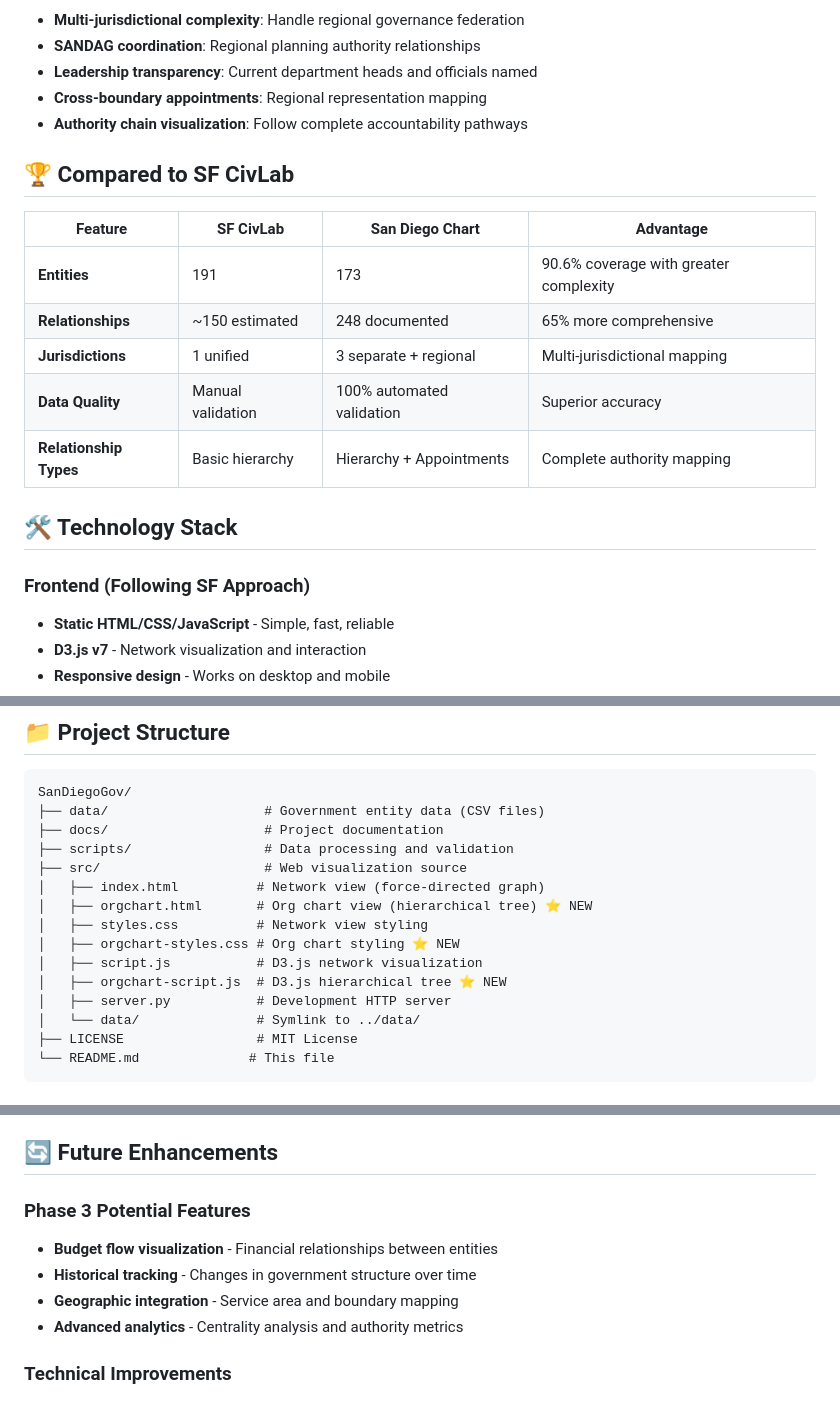
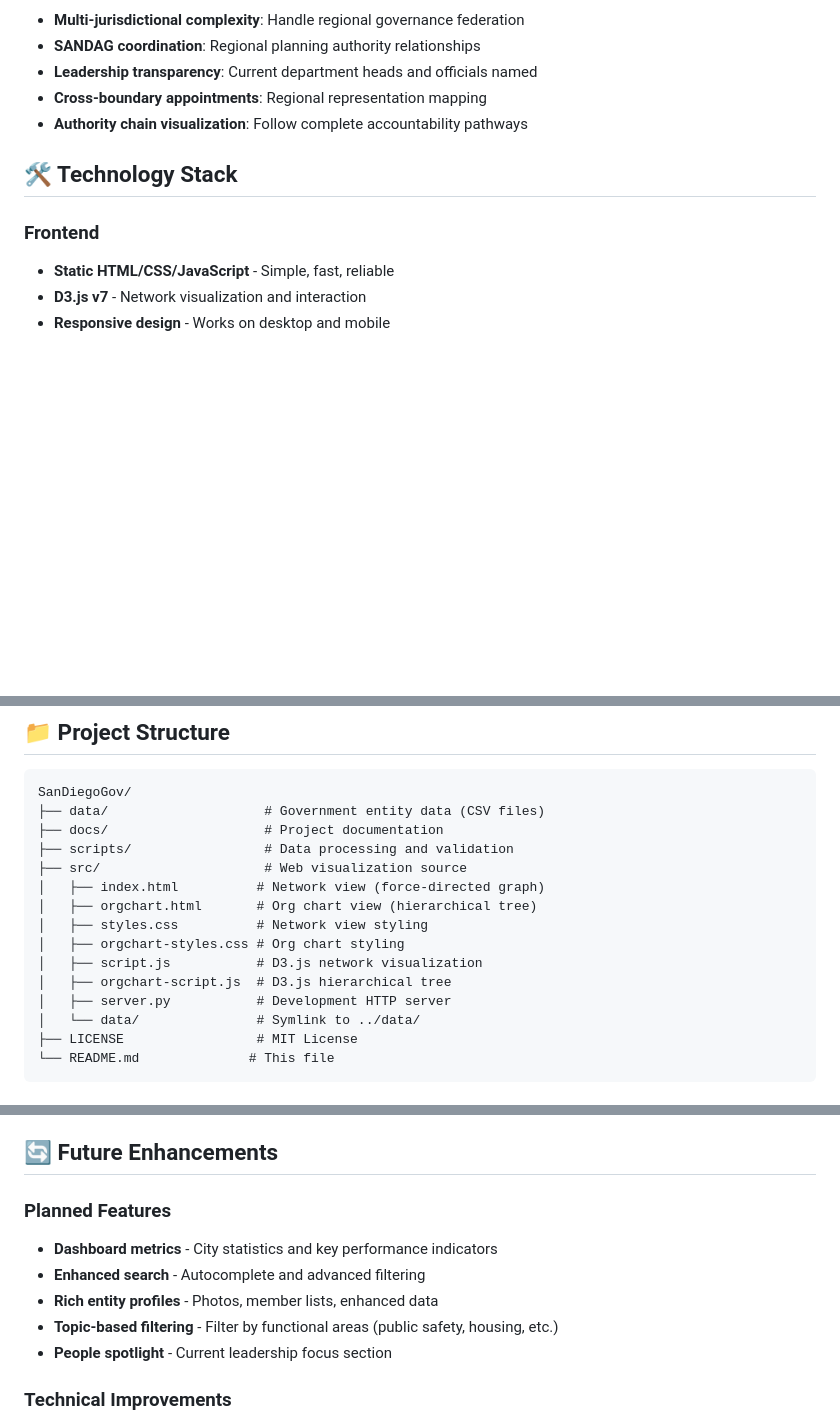
Before and after one commit to codaeddie/SanDiegoGov, a Markdown page: README.md, 3 parts joined by grey strips. Drawn GitHub-style; blank space fills up the shorter version.

```diff
--- a/README.md
+++ b/README.md
@@ -103,19 +128,9 @@ data/
 - **Cross-boundary appointments**: Regional representation mapping
 - **Authority chain visualization**: Follow complete accountability pathways
 
-## 🏆 Compared to SF CivLab
-
-| Feature | SF CivLab | San Diego Chart | Advantage |
-|---------|-----------|-----------------|-----------|
-| **Entities** | 191 | 173 | 90.6% coverage with greater complexity |
-| **Relationships** | ~150 estimated | 248 documented | 65% more comprehensive |
-| **Jurisdictions** | 1 unified | 3 separate + regional | Multi-jurisdictional mapping |
-| **Data Quality** | Manual validation | 100% automated validation | Superior accuracy |
-| **Relationship Types** | Basic hierarchy | Hierarchy + Appointments | Complete authority mapping |
-
 ## 🛠️ Technology Stack
 
-### Frontend (Following SF Approach)
+### Frontend
 - **Static HTML/CSS/JavaScript** - Simple, fast, reliable
 - **D3.js v7** - Network visualization and interaction
 - **Responsive design** - Works on desktop and mobile
@@ -142,11 +157,11 @@ SanDiegoGov/
 ├── scripts/                 # Data processing and validation
 ├── src/                     # Web visualization source
 │   ├── index.html          # Network view (force-directed graph)
-│   ├── orgchart.html       # Org chart view (hierarchical tree) ⭐ NEW
+│   ├── orgchart.html       # Org chart view (hierarchical tree)
 │   ├── styles.css          # Network view styling
-│   ├── orgchart-styles.css # Org chart styling ⭐ NEW
+│   ├── orgchart-styles.css # Org chart styling
 │   ├── script.js           # D3.js network visualization
-│   ├── orgchart-script.js  # D3.js hierarchical tree ⭐ NEW
+│   ├── orgchart-script.js  # D3.js hierarchical tree
 │   ├── server.py           # Development HTTP server
 │   └── data/               # Symlink to ../data/
 ├── LICENSE                 # MIT License
@@ -200,11 +215,12 @@ SanDiegoGov/
 
 ## 🔄 Future Enhancements
 
-### Phase 3 Potential Features
-- **Budget flow visualization** - Financial relationships between entities
-- **Historical tracking** - Changes in government structure over time
-- **Geographic integration** - Service area and boundary mapping
-- **Advanced analytics** - Centrality analysis and authority metrics
+### Planned Features
+- **Dashboard metrics** - City statistics and key performance indicators
+- **Enhanced search** - Autocomplete and advanced filtering
+- **Rich entity profiles** - Photos, member lists, enhanced data
+- **Topic-based filtering** - Filter by functional areas (public safety, housing, etc.)
+- **People spotlight** - Current leadership focus section
 
 ### Technical Improvements
 - **API development** - Programmatic access to government data
```
Also changed, not shown: other parts of README.md (+50 -44 lines), ROADMAP.md (+213 -231 lines), docs/replication-guide.md (+6 -8 lines).
